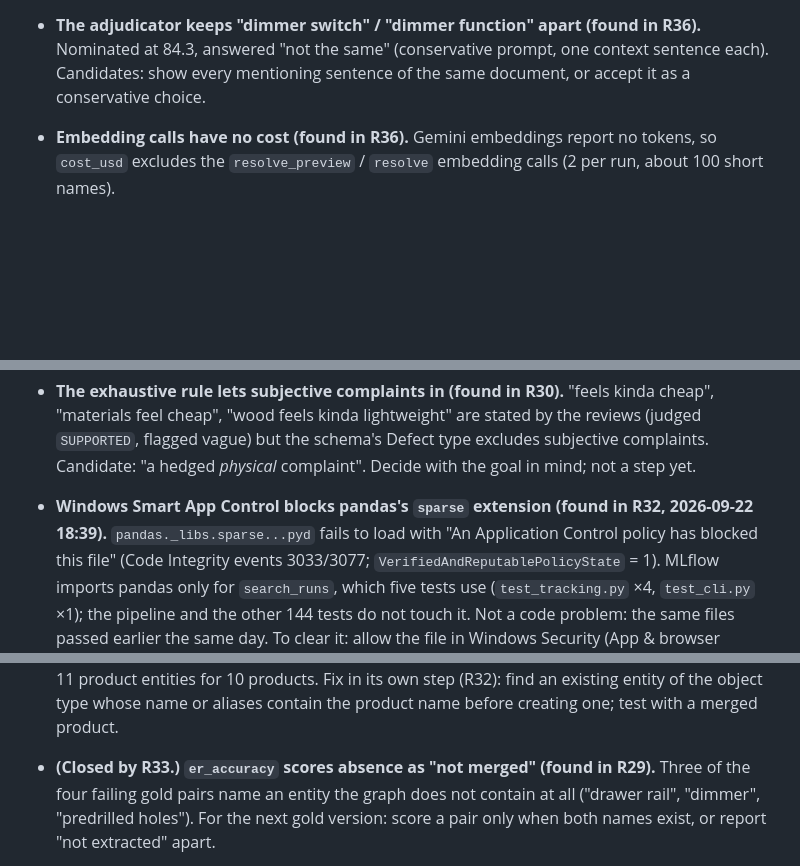
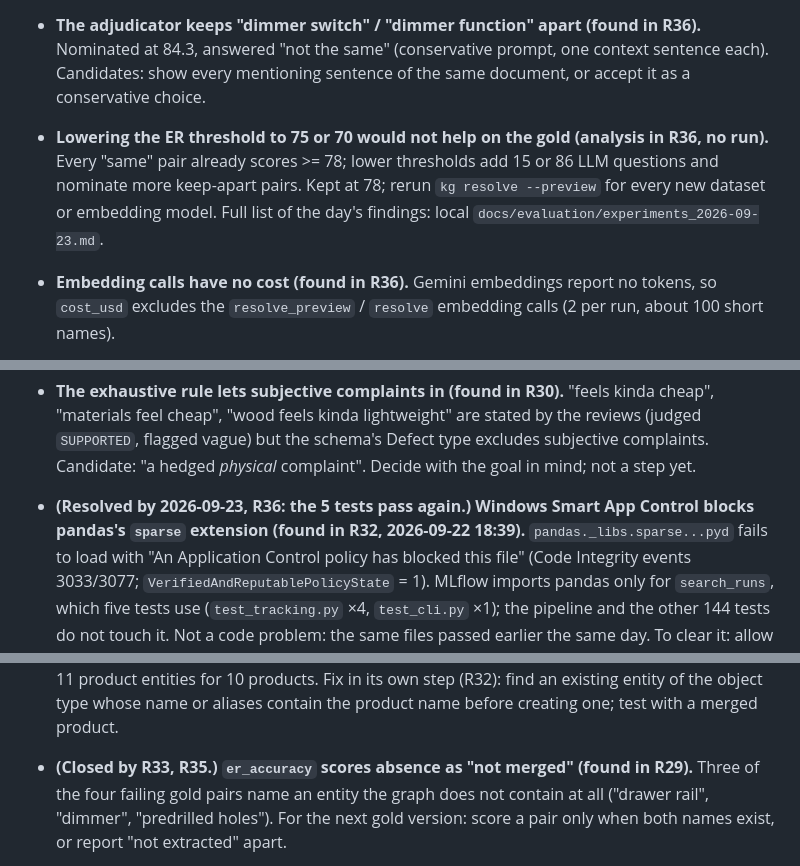
Before and after one commit to Habib1708-dev/Automated-Entity-Centric-Knowledge-Graph-Construction-from-Raw-Data-with-Natural-Language-Querying, a Markdown page: REFACTOR_PLAN.md, 3 parts joined by grey strips. GitHub-like rendering; blank space fills up the shorter version.

Commit message:
docs: record the ER threshold analysis and close the pandas and er_accuracy findings
No code change. Lowering er_embedding_candidates to 75 or 70 cannot add a correct merge on the gold
(every "same" pair already scores >= 78) and nominates more keep-apart pairs; 78 is kept. The pandas
block is gone (5 tests pass again). The day's full findings are in the local evaluation docs.

Co-Authored-By: Claude Opus 5.5 (1M context) <noreply@anthropic.com>

```diff
--- a/REFACTOR_PLAN.md
+++ b/REFACTOR_PLAN.md
@@ -730,6 +730,10 @@ embedding matcher that finds synonyms is built but off (`er_embedding_candidates
 - **The adjudicator keeps "dimmer switch" / "dimmer function" apart (found in R36).** Nominated at 84.3,
   answered "not the same" (conservative prompt, one context sentence each). Candidates: show every
   mentioning sentence of the same document, or accept it as a conservative choice.
+- **Lowering the ER threshold to 75 or 70 would not help on the gold (analysis in R36, no run).** Every
+  "same" pair already scores >= 78; lower thresholds add 15 or 86 LLM questions and nominate more
+  keep-apart pairs. Kept at 78; rerun `kg resolve --preview` for every new dataset or embedding model.
+  Full list of the day's findings: local `docs/evaluation/experiments_2026-09-23.md`.
 - **Embedding calls have no cost (found in R36).** Gemini embeddings report no tokens, so `cost_usd`
   excludes the `resolve_preview` / `resolve` embedding calls (2 per run, about 100 short names).
 
@@ -753,7 +757,7 @@ embedding matcher that finds synonyms is built but off (`er_embedding_candidates
   but the schema's Defect type excludes subjective complaints. Candidate: "a hedged *physical* complaint".
   Decide with the goal in mind; not a step yet.
 
-- **Windows Smart App Control blocks pandas's `sparse` extension (found in R32, 2026-09-22 18:39).**
+- **(Resolved by 2026-09-23, R36: the 5 tests pass again.) Windows Smart App Control blocks pandas's `sparse` extension (found in R32, 2026-09-22 18:39).**
   `pandas._libs.sparse...pyd` fails to load with "An Application Control policy has blocked this file"
   (Code Integrity events 3033/3077; `VerifiedAndReputablePolicyState` = 1). MLflow imports pandas only for
   `search_runs`, which five tests use (`test_tracking.py` ×4, `test_cli.py` ×1); the pipeline and the
@@ -766,7 +770,7 @@ embedding matcher that finds synonyms is built but off (`er_embedding_candidates
   product up by `entity_id(Product, name)`, found no node under that id and created it again: 11 product
   entities for 10 products. Fix in its own step (R32): find an existing entity of the object type whose
   name or aliases contain the product name before creating one; test with a merged product.
-- **(Closed by R33.) `er_accuracy` scores absence as "not merged" (found in R29).** Three of the four failing gold pairs
+- **(Closed by R33, R35.) `er_accuracy` scores absence as "not merged" (found in R29).** Three of the four failing gold pairs
   name an entity the graph does not contain at all ("drawer rail", "dimmer", "predrilled holes"). For the
   next gold version: score a pair only when both names exist, or report "not extracted" apart.
 - **The misaligned-holes gold question depends on the old naming (found in R29).** Its Cypher wants a
```
